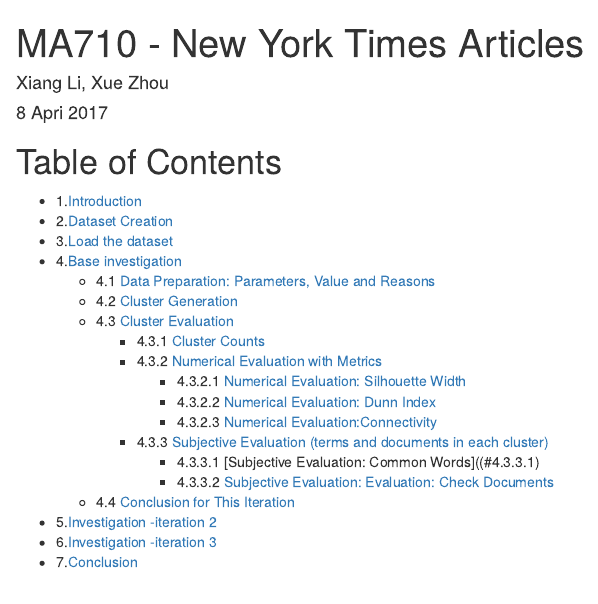
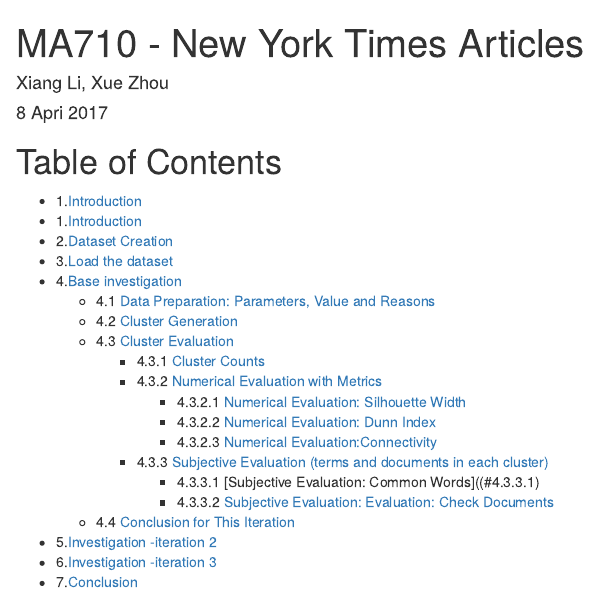
Before and after one commit to xuezhouappdev/ma710-textmining, an R Markdown document (A3-draft.Rmd): the page in a window 1100 px wide, from its top. Rendered offline with R 4.5, knitr and Pandoc, with nearby package versions; some code elsewhere in the file could not run offline.

Commit message:
Update A3-draft.Rmd

````diff
--- a/A3-draft.Rmd
+++ b/A3-draft.Rmd
@@ -11,6 +11,7 @@
 ```
 
 # Table of Contents
+* 1.[Introduction](#Introduction)
 * 1.[Introduction](#Introduction)
 * 2.[Dataset Creation](#2)
 * 3.[Load the dataset](#3)
````
